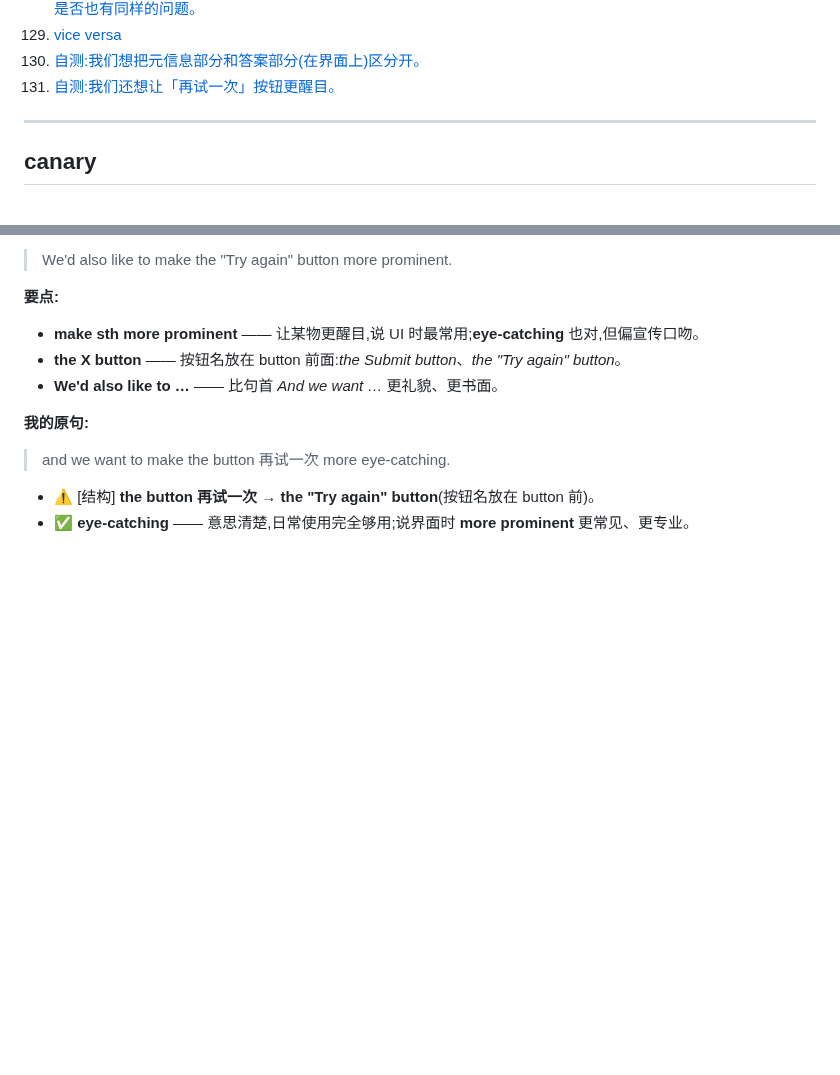
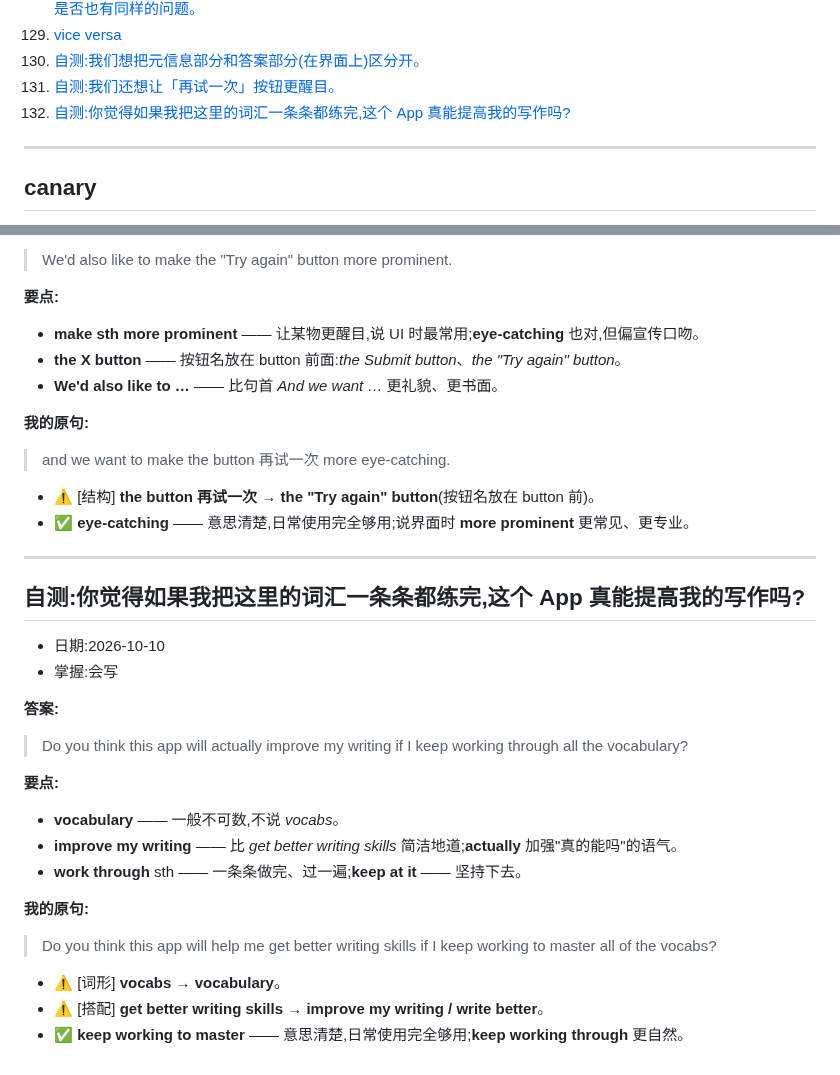
Before and after one commit to chinalwb/vocab, a Markdown page: vocabulary.md, 2 parts joined by grey strips. GitHub-like rendering; blank space fills up the shorter version.

Commit message:
#132 自测:work through all the vocabulary
Co-Authored-By: Claude Opus 5.5 <noreply@anthropic.com>

```diff
--- a/vocabulary.md
+++ b/vocabulary.md
@@ -135,6 +135,7 @@
 129. [vice versa](#vice-versa)
 130. [自测:我们想把元信息部分和答案部分(在界面上)区分开。](#t-set-apart)
 131. [自测:我们还想让「再试一次」按钮更醒目。](#t-more-prominent)
+132. [自测:你觉得如果我把这里的词汇一条条都练完,这个 App 真能提高我的写作吗?](#t-work-through)
 
 ---
 
@@ -4240,3 +4241,29 @@ platform 等于 10,就代表请求来自 web,对吧?
 
 - ⚠️ [结构] **the button 再试一次** → **the "Try again" button**(按钮名放在 button 前)。
 - ✅ **eye-catching** —— 意思清楚,日常使用完全够用;说界面时 **more prominent** 更常见、更专业。
+
+---
+
+<a id="t-work-through"></a>
+## 自测:你觉得如果我把这里的词汇一条条都练完,这个 App 真能提高我的写作吗?
+
+- 日期:2026-10-10
+- 掌握:会写
+
+**答案:**
+
+> Do you think this app will actually improve my writing if I keep working through all the vocabulary?
+
+**要点:**
+
+- **vocabulary** —— 一般不可数,不说 *vocabs*。
+- **improve my writing** —— 比 *get better writing skills* 简洁地道;**actually** 加强"真的能吗"的语气。
+- **work through** sth —— 一条条做完、过一遍;**keep at it** —— 坚持下去。
+
+**我的原句:**
+
+> Do you think this app will help me get better writing skills if I keep working to master all of the vocabs?
+
+- ⚠️ [词形] **vocabs** → **vocabulary**。
+- ⚠️ [搭配] **get better writing skills** → **improve my writing / write better**。
+- ✅ **keep working to master** —— 意思清楚,日常使用完全够用;**keep working through** 更自然。
```
